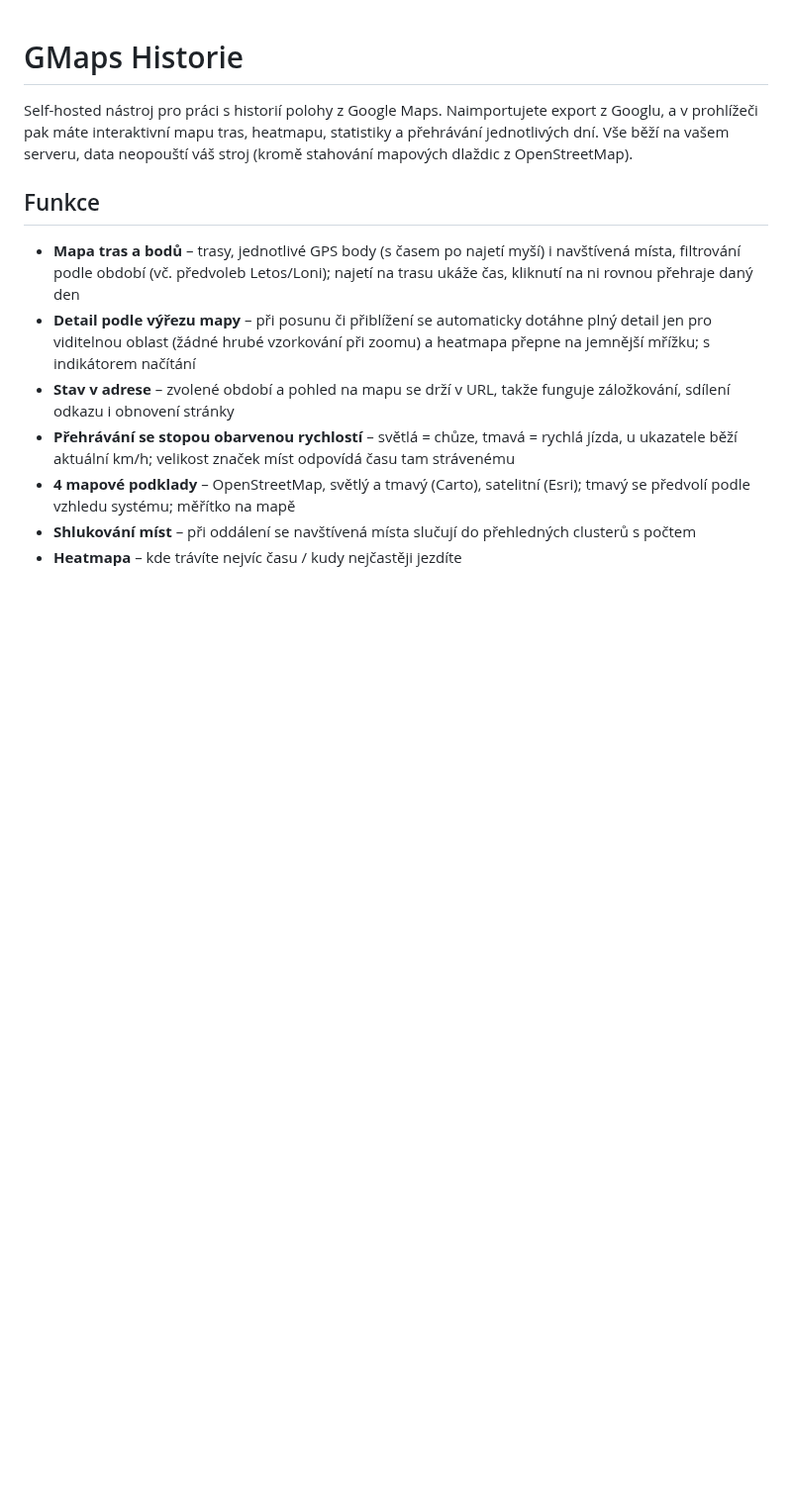
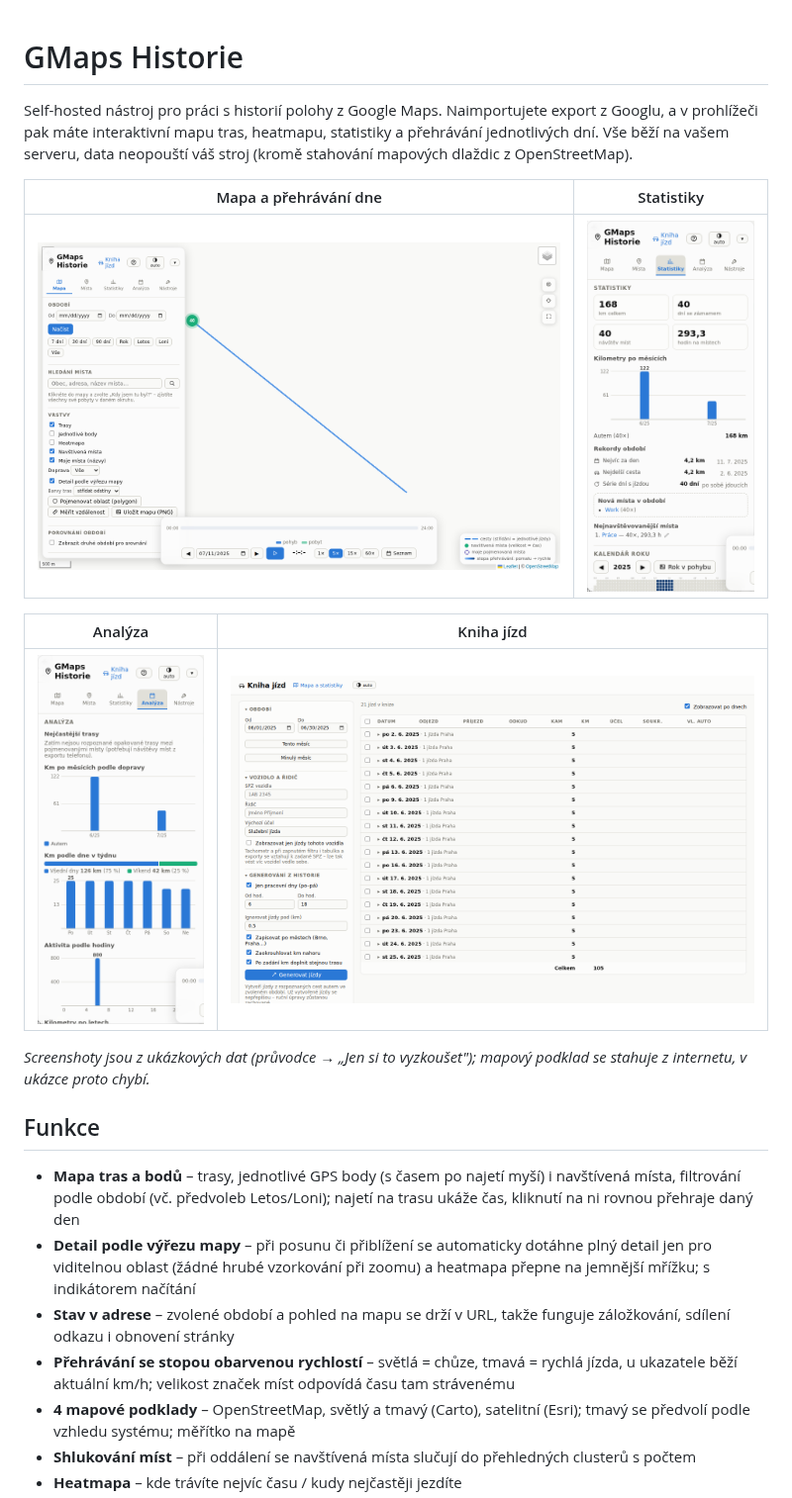
Before and after one commit to esrez/gmaps-historie-, a Markdown page: README.md, the part around the change. Shown at 99% size. Drawn GitHub-style; pictures changed too: docs/screenshots/analyza.png (added), docs/screenshots/kniha.png (added), docs/screenshots/mapa.png (added); blank space fills up the shorter version.

```diff
--- a/README.md
+++ b/README.md
@@ -4,6 +4,17 @@ Self-hosted nástroj pro práci s historií polohy z Google Maps. Naimportujete
 export z Googlu, a v prohlížeči pak máte interaktivní mapu tras, heatmapu,
 statistiky a přehrávání jednotlivých dní. Vše běží na vašem serveru, data
 neopouští váš stroj (kromě stahování mapových dlaždic z OpenStreetMap).
+
+| Mapa a přehrávání dne | Statistiky |
+|---|---|
+| ![Mapa](docs/screenshots/mapa.png) | ![Statistiky](docs/screenshots/statistiky.png) |
+
+| Analýza | Kniha jízd |
+|---|---|
+| ![Analýza](docs/screenshots/analyza.png) | ![Kniha jízd](docs/screenshots/kniha.png) |
+
+*Screenshoty jsou z ukázkových dat (průvodce → „Jen si to vyzkoušet");
+mapový podklad se stahuje z internetu, v ukázce proto chybí.*
 
 ## Funkce
 
```
Also changed, not shown: 6 other files.
